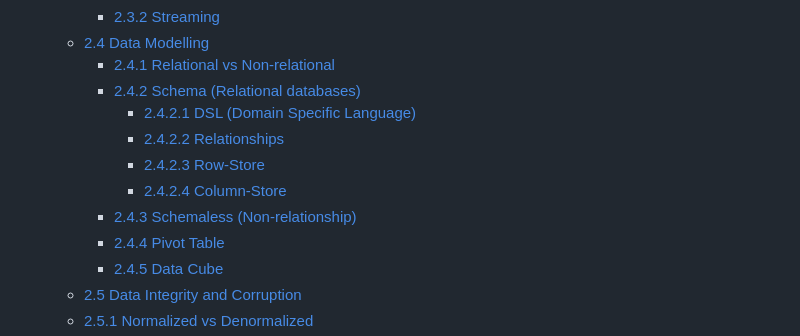
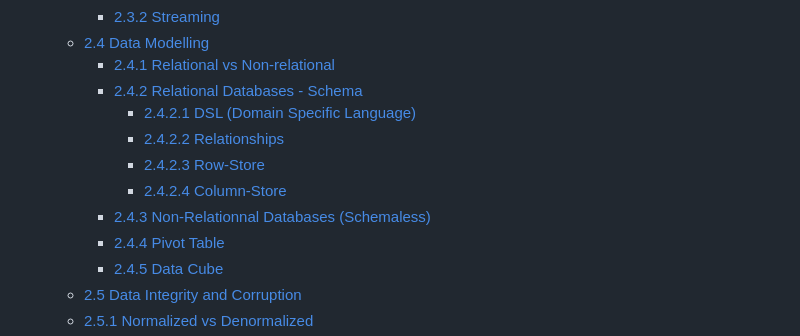
Before and after one commit to ggmartins/training, a Markdown page: dataeng/databricks/README.md, the part around the change. Rendered like a GitHub page.

Commit message:
chore(docs): update TOC

```diff
--- a/dataeng/databricks/README.md
+++ b/dataeng/databricks/README.md
@@ -12,12 +12,12 @@
     - [2.3.2 Streaming](#232-streaming)
   - [2.4 Data Modelling](#24-data-modelling)
     - [2.4.1 Relational vs Non-relational](#241-relational-vs-non-relational)
-    - [2.4.2  Schema (Relational databases)](#242--schema-relational-databases)
+    - [2.4.2  Relational Databases - Schema](#242--relational-databases---schema)
       - [2.4.2.1 DSL (Domain Specific Language)](#2421-dsl-domain-specific-language)
       - [2.4.2.2 Relationships](#2422-relationships)
       - [2.4.2.3 Row-Store](#2423-row-store)
       - [2.4.2.4 Column-Store](#2424-column-store)
-    - [2.4.3 Schemaless (Non-relationship)](#243-schemaless-non-relationship)
+    - [2.4.3 Non-Relationnal Databases (Schemaless)](#243-non-relationnal-databases-schemaless)
     - [2.4.4 Pivot Table](#244-pivot-table)
     - [2.4.5 Data Cube](#245-data-cube)
   - [2.5 Data Integrity and Corruption](#25-data-integrity-and-corruption)
```
